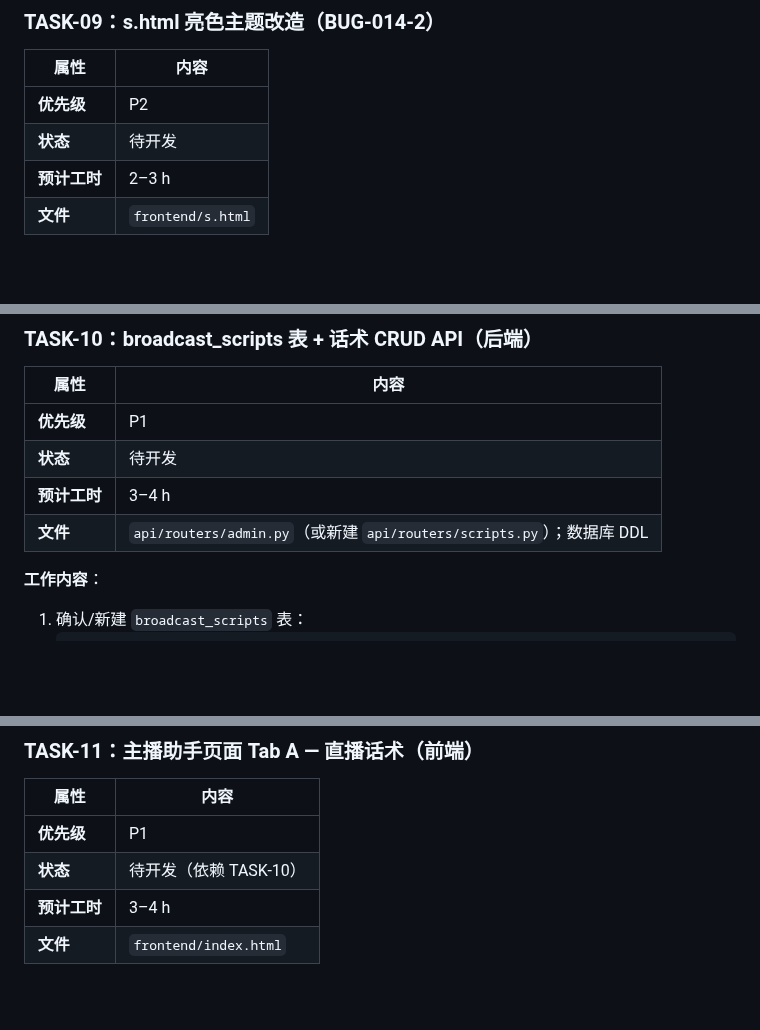
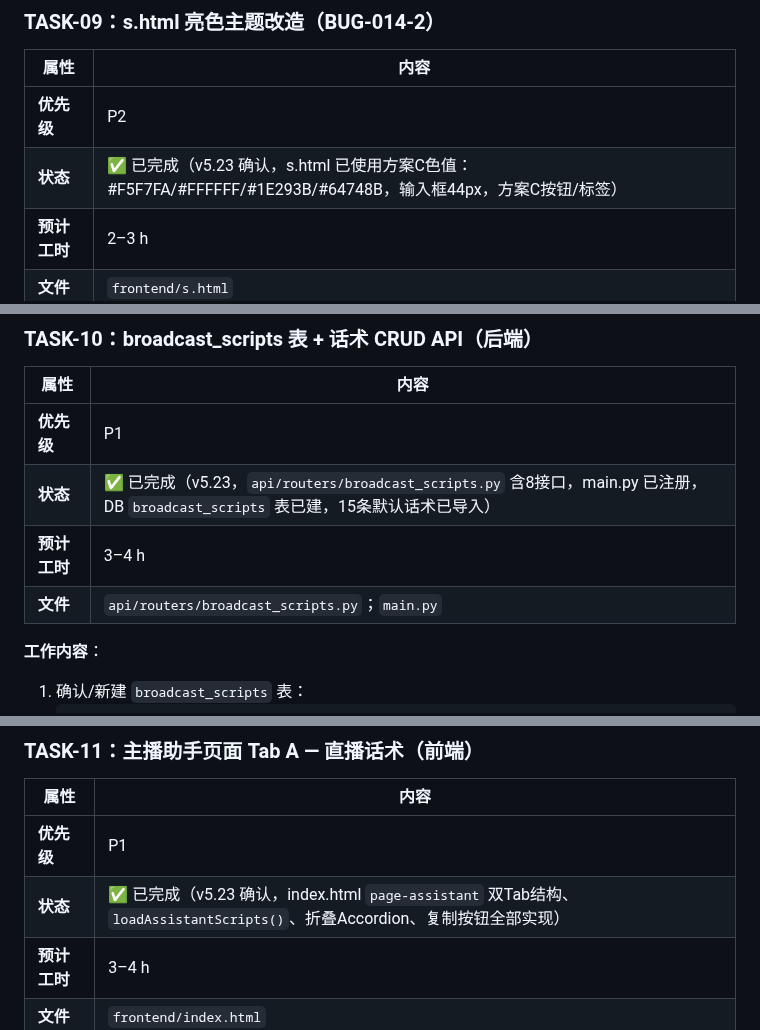
Before and after one commit to lishiming20270511/NewGKAi, a Markdown page: docs/Tasks.md, 3 parts joined by grey strips. Drawn GitHub-style; blank space fills up the shorter version.

Commit message:
docs: v5.23 Tasks.md 全量完成（TASK-09/10/11/12/13 状态更新）

```diff
--- a/docs/Tasks.md
+++ b/docs/Tasks.md
@@ -205,7 +205,7 @@
 | 属性 | 内容 |
 |------|------|
 | **优先级** | P2 |
-| **状态** | 待开发 |
+| **状态** | ✅ 已完成（v5.23 确认，s.html 已使用方案C色值：#F5F7FA/#FFFFFF/#1E293B/#64748B，输入框44px，方案C按钮/标签） |
 | **预计工时** | 2–3 h |
 | **文件** | `frontend/s.html` |
 
@@ -232,9 +232,9 @@
 | 属性 | 内容 |
 |------|------|
 | **优先级** | P1 |
-| **状态** | 待开发 |
+| **状态** | ✅ 已完成（v5.23，`api/routers/broadcast_scripts.py` 含8接口，main.py 已注册，DB `broadcast_scripts` 表已建，15条默认话术已导入） |
 | **预计工时** | 3–4 h |
-| **文件** | `api/routers/admin.py`（或新建 `api/routers/scripts.py`）；数据库 DDL |
+| **文件** | `api/routers/broadcast_scripts.py`；`main.py` |
 
 **工作内容**：
 1. 确认/新建 `broadcast_scripts` 表：
@@ -271,7 +271,7 @@
 | 属性 | 内容 |
 |------|------|
 | **优先级** | P1 |
-| **状态** | 待开发（依赖 TASK-10） |
+| **状态** | ✅ 已完成（v5.23 确认，index.html `page-assistant` 双Tab结构、`loadAssistantScripts()`、折叠Accordion、复制按钮全部实现） |
 | **预计工时** | 3–4 h |
 | **文件** | `frontend/index.html` |
 
```
Also changed, not shown: other parts of docs/Tasks.md (+2 -2 lines), docs/Progress.md (+2 -2 lines).
